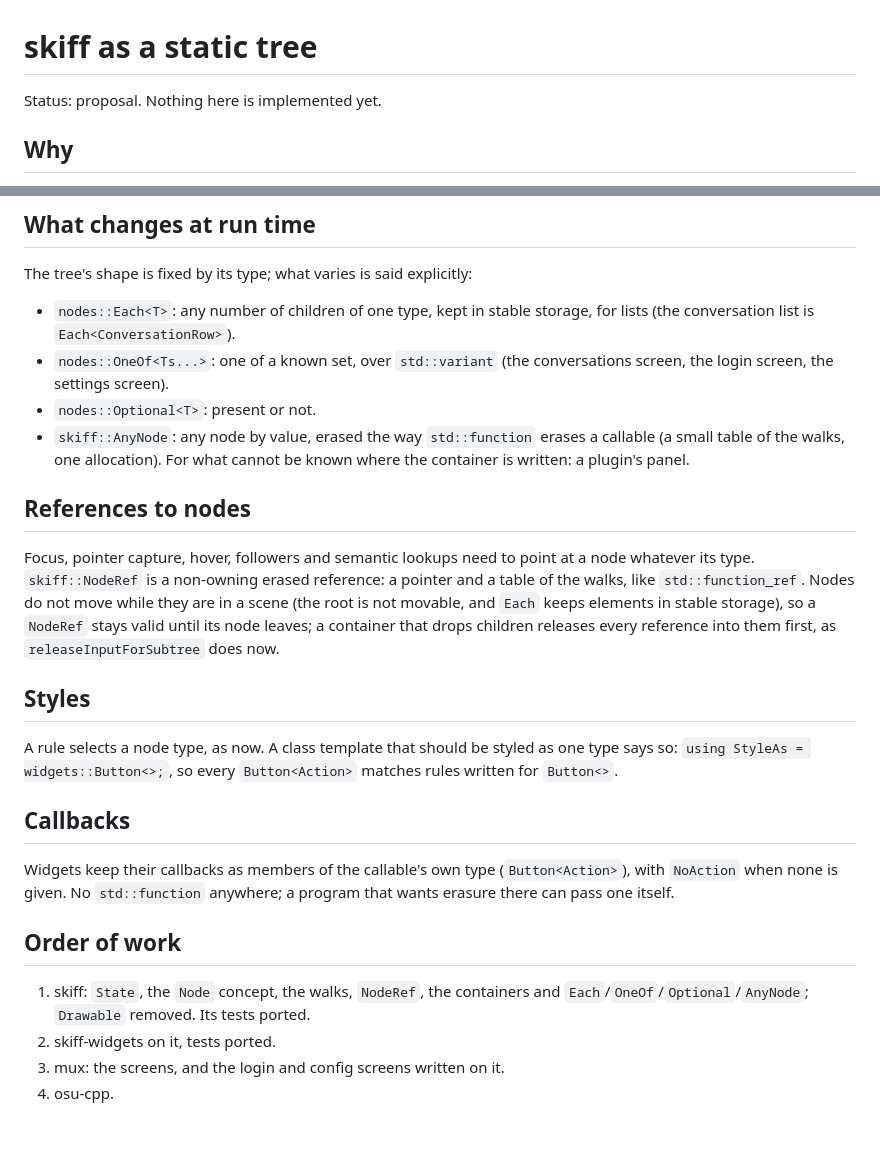
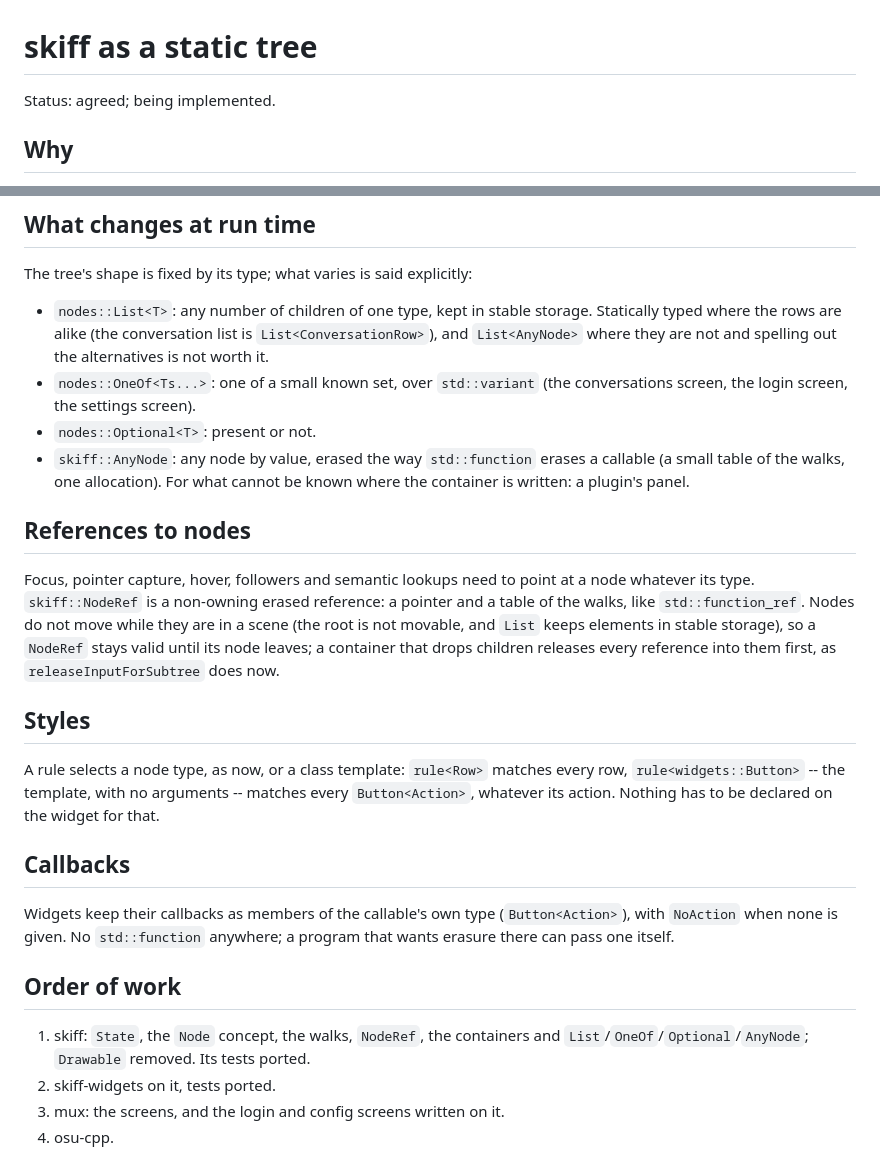
Before and after one commit to j4niwzis/skiff, a Markdown page: docs/static-tree.md, 2 parts joined by grey strips. Rendered like a GitHub page; blank space fills up the shorter version.

Commit message:
docs: List<T> and List<AnyNode>; style rules by class template

```diff
--- a/docs/static-tree.md
+++ b/docs/static-tree.md
@@ -1,6 +1,6 @@
 # skiff as a static tree
 
-Status: proposal. Nothing here is implemented yet.
+Status: agreed; being implemented.
 
 ## Why
 
@@ -98,9 +98,11 @@ auto row = nodes::row({.fillX = true, .spacing = 8.0f},
 
 The tree's shape is fixed by its type; what varies is said explicitly:
 
-- `nodes::Each<T>`: any number of children of one type, kept in stable
-  storage, for lists (the conversation list is `Each<ConversationRow>`).
-- `nodes::OneOf<Ts...>`: one of a known set, over `std::variant` (the
+- `nodes::List<T>`: any number of children of one type, kept in stable
+  storage. Statically typed where the rows are alike (the conversation list
+  is `List<ConversationRow>`), and `List<AnyNode>` where they are not and
+  spelling out the alternatives is not worth it.
+- `nodes::OneOf<Ts...>`: one of a small known set, over `std::variant` (the
   conversations screen, the login screen, the settings screen).
 - `nodes::Optional<T>`: present or not.
 - `skiff::AnyNode`: any node by value, erased the way `std::function`
@@ -113,15 +115,16 @@ Focus, pointer capture, hover, followers and semantic lookups need to point
 at a node whatever its type. `skiff::NodeRef` is a non-owning erased
 reference: a pointer and a table of the walks, like `std::function_ref`.
 Nodes do not move while they are in a scene (the root is not movable, and
-`Each` keeps elements in stable storage), so a `NodeRef` stays valid until
+`List` keeps elements in stable storage), so a `NodeRef` stays valid until
 its node leaves; a container that drops children releases every reference
 into them first, as `releaseInputForSubtree` does now.
 
 ## Styles
 
-A rule selects a node type, as now. A class template that should be styled
-as one type says so: `using StyleAs = widgets::Button<>;`, so every
-`Button<Action>` matches rules written for `Button<>`.
+A rule selects a node type, as now, or a class template: `rule<Row>` matches
+every row, `rule<widgets::Button>` -- the template, with no arguments --
+matches every `Button<Action>`, whatever its action. Nothing has to be
+declared on the widget for that.
 
 ## Callbacks
 
@@ -132,7 +135,7 @@ anywhere; a program that wants erasure there can pass one itself.
 ## Order of work
 
 1. skiff: `State`, the `Node` concept, the walks, `NodeRef`, the
-   containers and `Each`/`OneOf`/`Optional`/`AnyNode`; `Drawable` removed.
+   containers and `List`/`OneOf`/`Optional`/`AnyNode`; `Drawable` removed.
    Its tests ported.
 2. skiff-widgets on it, tests ported.
 3. mux: the screens, and the login and config screens written on it.
```
